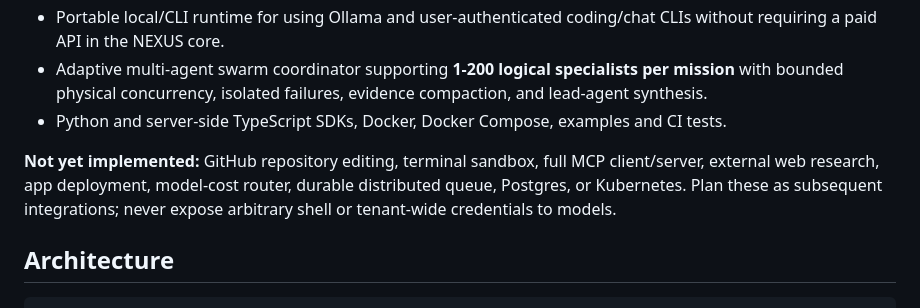
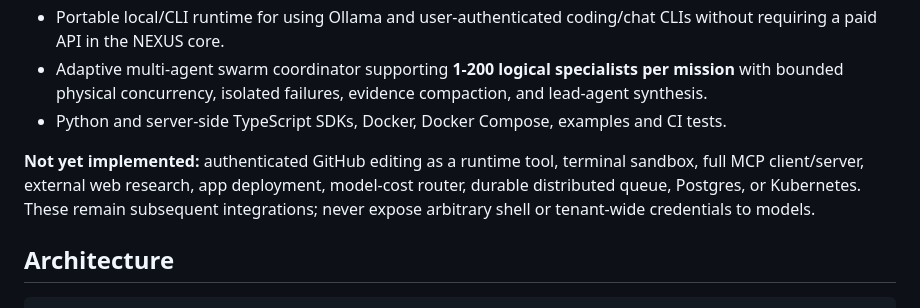
Before and after one commit to lois4801/NEXUS-Starship-Guardians, a Markdown page: README.md, the part around the change. Drawn GitHub-style.

Commit message:
Polish swarm architecture wording

```diff
--- a/README.md
+++ b/README.md
@@ -14,7 +14,7 @@
 - Adaptive multi-agent swarm coordinator supporting **1-200 logical specialists per mission** with bounded physical concurrency, isolated failures, evidence compaction, and lead-agent synthesis.
 - Python and server-side TypeScript SDKs, Docker, Docker Compose, examples and CI tests.
 
-**Not yet implemented:** GitHub repository editing, terminal sandbox, full MCP client/server, external web research, app deployment, model-cost router, durable distributed queue, Postgres, or Kubernetes. Plan these as subsequent integrations; never expose arbitrary shell or tenant-wide credentials to models.
+**Not yet implemented:** authenticated GitHub editing as a runtime tool, terminal sandbox, full MCP client/server, external web research, app deployment, model-cost router, durable distributed queue, Postgres, or Kubernetes. These remain subsequent integrations; never expose arbitrary shell or tenant-wide credentials to models.
 
 ## Architecture
 
```
